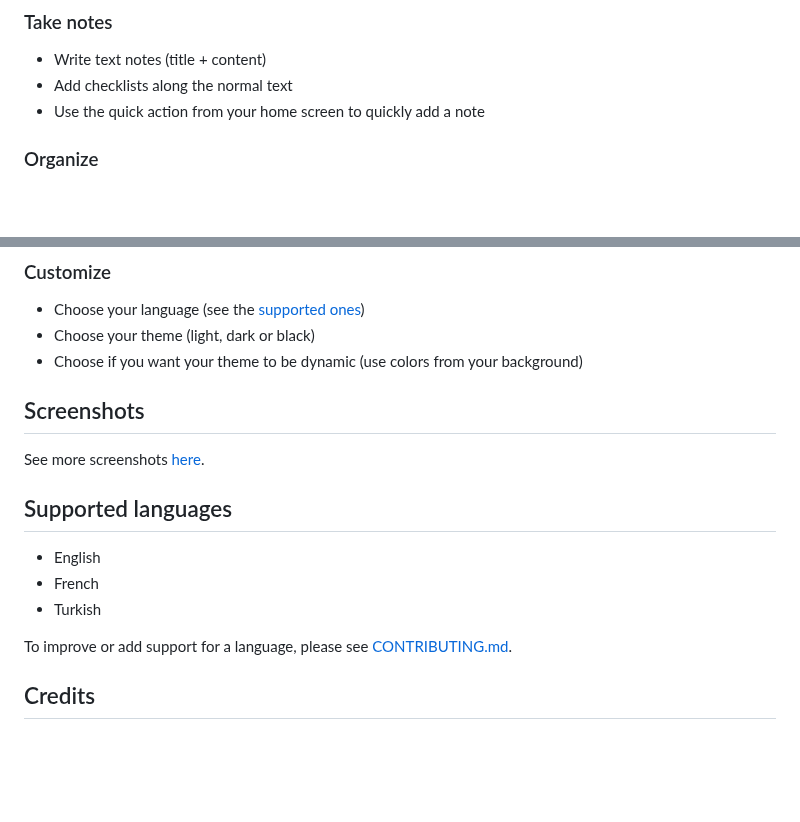
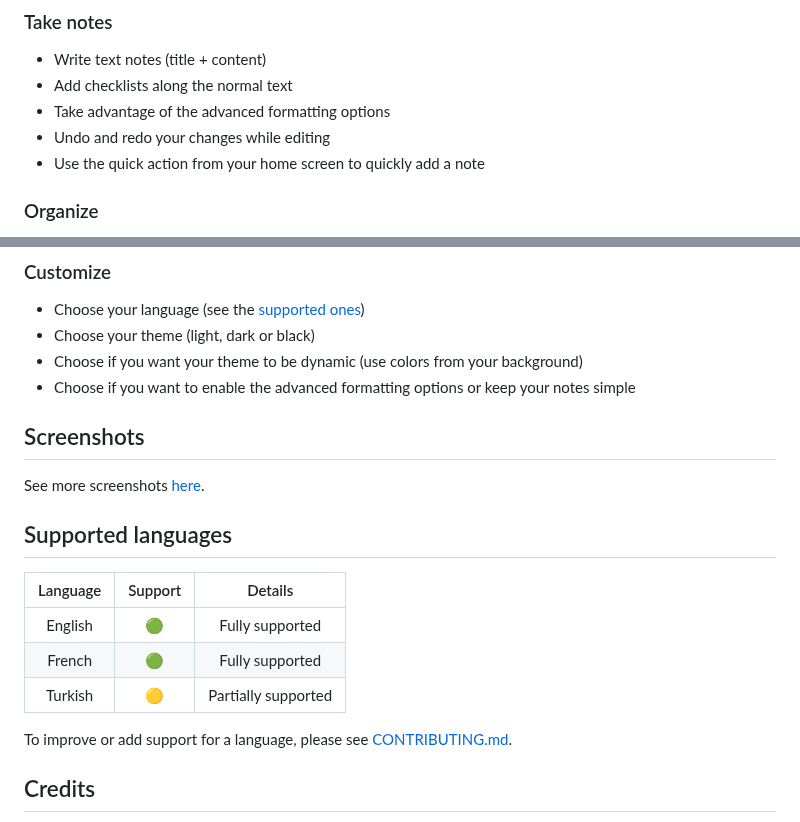
Before and after one commit to maelchiotti/LocalMaterialNotes, a Markdown page: README.md, 2 parts joined by grey strips. GitHub-like rendering; blank space fills up the shorter version.

Commit message:
docs: add info about formatting to readme

```diff
--- a/README.md
+++ b/README.md
@@ -37,6 +37,8 @@ Simple, local, material design notes.
 
 - Write text notes (title + content)
 - Add checklists along the normal text
+- Take advantage of the advanced formatting options
+- Undo and redo your changes while editing
 - Use the quick action from your home screen to quickly add a note
 
 ### Organize
@@ -62,6 +64,7 @@ Simple, local, material design notes.
 - Choose your language (see the [supported ones](#supported-languages))
 - Choose your theme (light, dark or black)
 - Choose if you want your theme to be dynamic (use colors from your background)
+- Choose if you want to enable the advanced formatting options or keep your notes simple
 
 ## Screenshots
 
@@ -69,9 +72,11 @@ See more screenshots [here](assets/screenshots).
 
 ## Supported languages
 
-- English
-- French
-- Turkish
+| Language | Support |       Details       |
+|:--------:|:-------:|:-------------------:|
+| English  |   🟢    |   Fully supported   |
+|  French  |   🟢    |   Fully supported   |
+| Turkish  |   🟡    | Partially supported |
 
 To improve or add support for a language, please see [CONTRIBUTING.md](CONTRIBUTING.md#localization).
 
```
